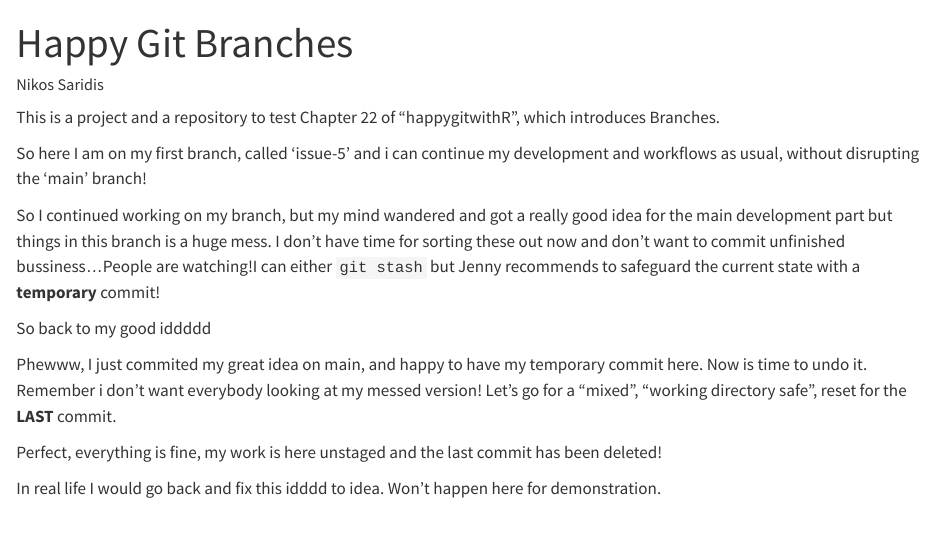
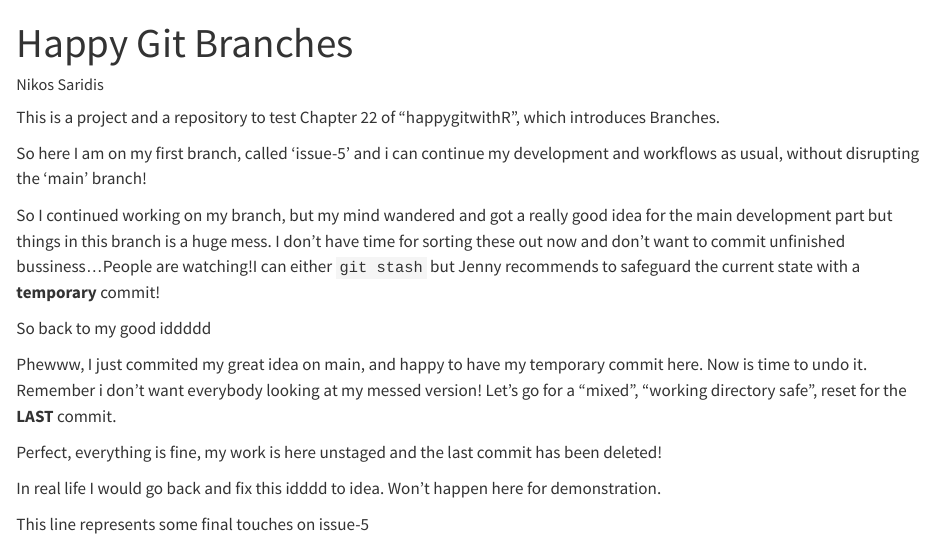
Before and after one commit to nikos39/branch_remote_ref_2, a Quarto document (22_Branches.qmd): the page in a window 1100 px wide, from its top. Rendered offline with R 4.5, knitr and Pandoc in place of Quarto, with nearby package versions.

Commit message:
Final work on issue-5

```diff
--- a/22_Branches.qmd
+++ b/22_Branches.qmd
@@ -26,3 +26,5 @@ Perfect, everything is fine, my work is here unstaged and the last commit has be
 
 In real life I would go back and fix this idddd to idea. Won't happen here for
 demonstration.
+
+This line represents some final touches on issue-5
```
